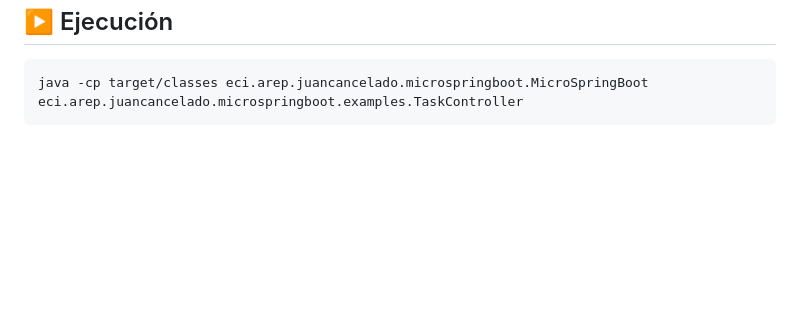
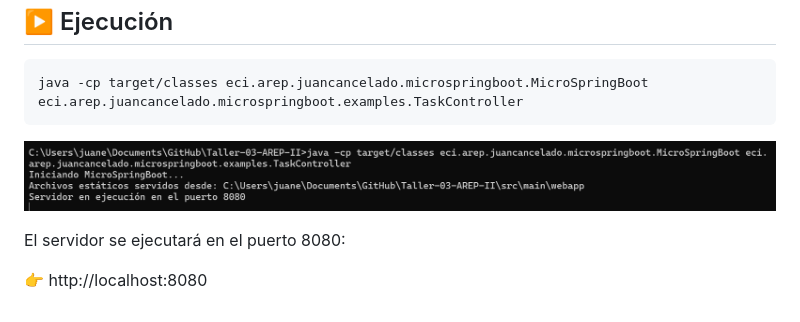
Before and after one commit to juanescan/Taller-03-AREP-II, a Markdown page: README.md, the part around the change. Rendered like a GitHub page; pictures changed too: imagenes/Taller3.png (added); blank space fills up the shorter version.

```diff
--- a/README.md
+++ b/README.md
@@ -25,3 +25,9 @@ La aplicación permite:
 ## ▶️️ Ejecución
 
     java -cp target/classes eci.arep.juancancelado.microspringboot.MicroSpringBoot eci.arep.juancancelado.microspringboot.examples.TaskController
+
+![imagenes](/imagenes/Taller3.png)
+
+El servidor se ejecutará en el puerto 8080:
+
+👉 http://localhost:8080
```
